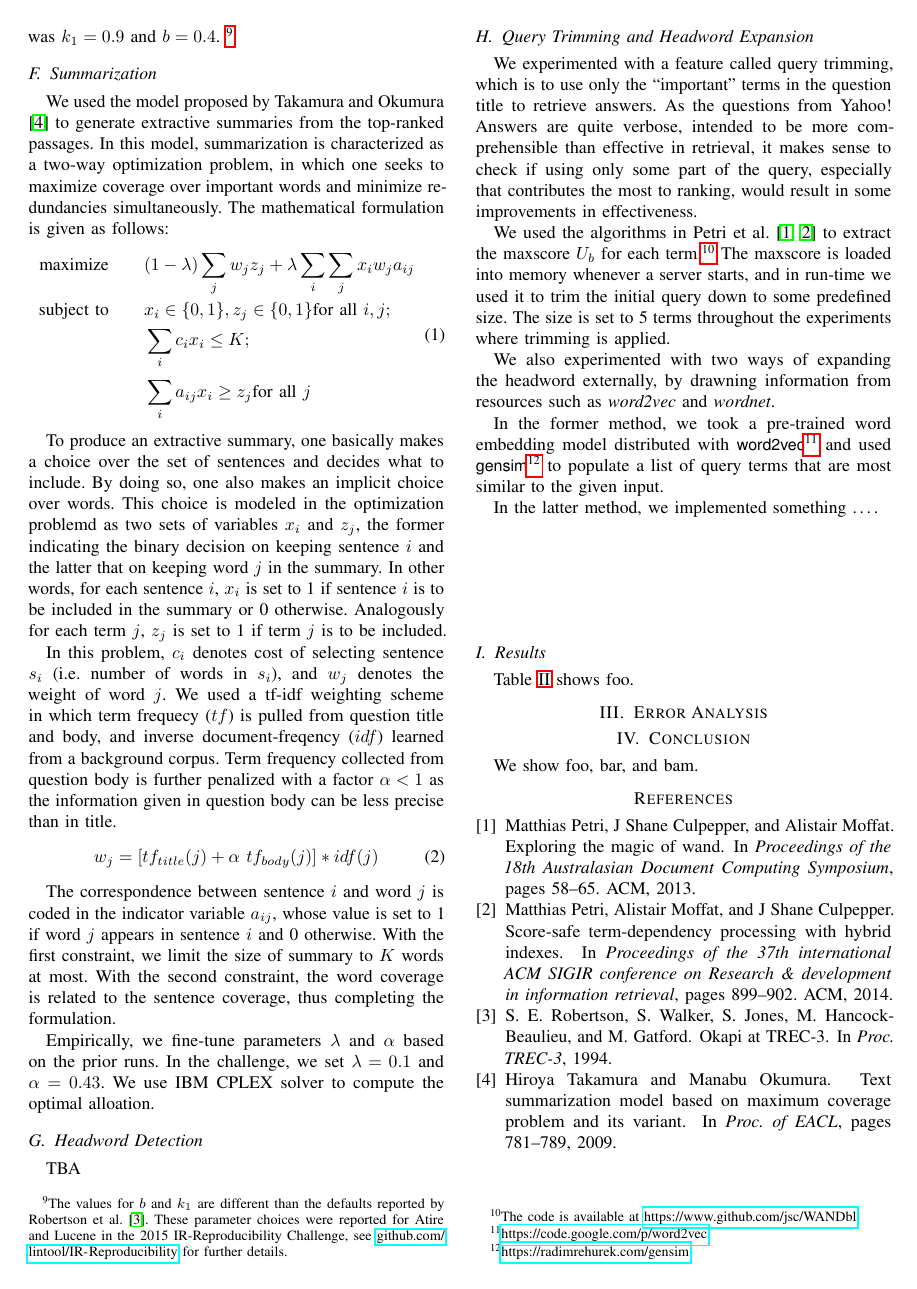
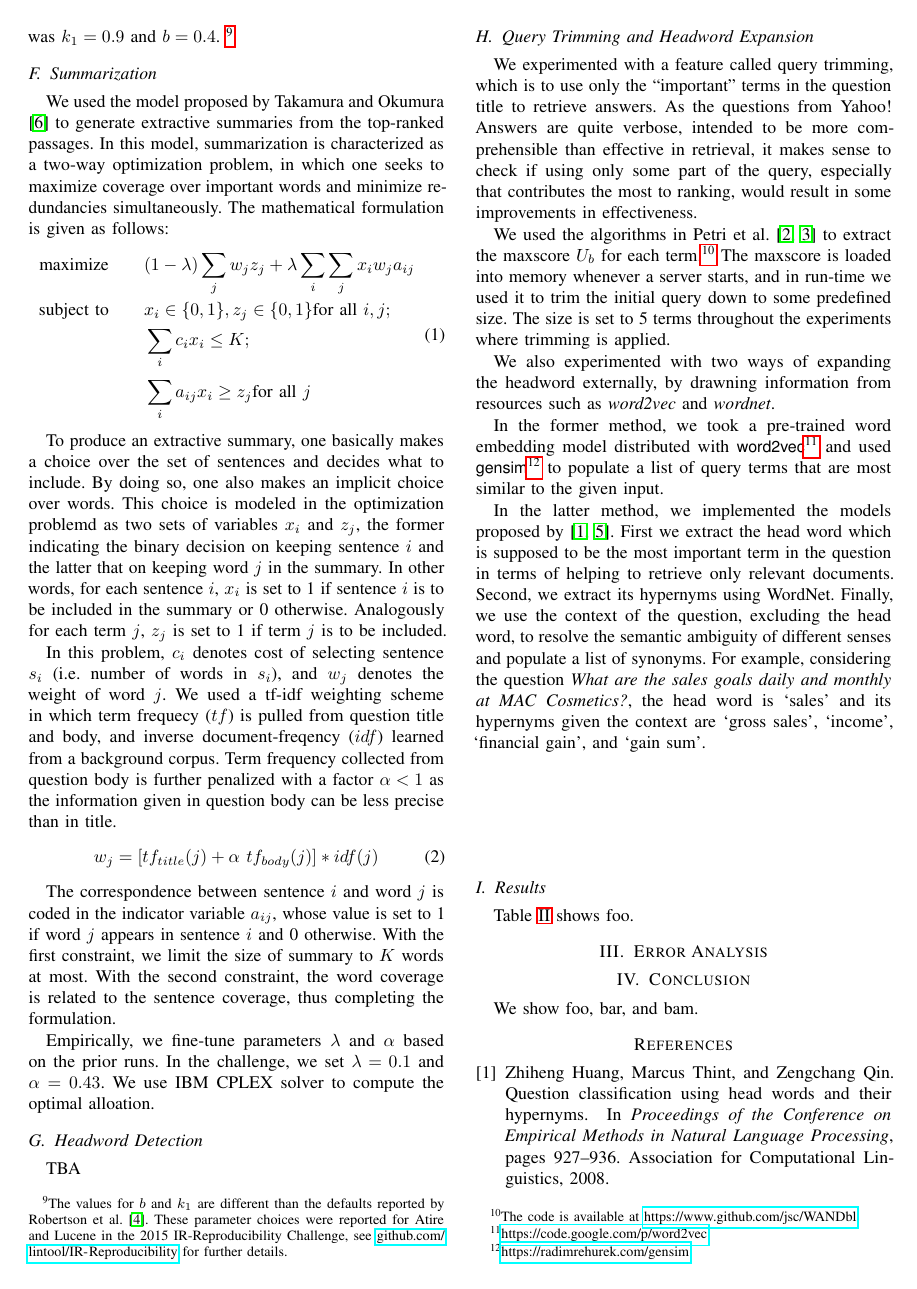
Before and after one commit to rmit-ir/RMIT-TREC-LiveQA15-notebook, a LaTeX paper (p.tex): page 3 of 4. Compiled offline with pdfLaTeX.

Commit message:
Added the head words paragraph :-)

```diff
--- a/p.tex
+++ b/p.tex
@@ -37,6 +37,9 @@
 \newcommand{\myparagraph}[1]{\vspace*{1ex}\noindent{\textbf{#1.}}~}
 \newcommand{\shane}[1]{\textrm{\textcolor{orange}{Shane says: #1}}}
 \newcommand{\ko}[1]{\textrm{\textcolor{red}{Kevin says: #1\\}}}
+
+\usepackage{todonotes}
+\newcommand{\am}{\todo[author=AM, color=red!20!white,inline]}
 
 \begin{document} %
 
@@ -305,7 +308,7 @@ with \method{word2vec}\footnote{\url{https://code.google.com/p/word2vec}} and
 used \method{gensim}\footnote{\url{https://radimrehurek.com/gensim}} to
 populate a list of query terms that are most similar to the given input.
 
-In the latter method, we implemented something \ldots.
+In the latter method, we implemented the models proposed by \cite{huang2008question, silva2011symbolic}. First we extract the head word which is supposed to be the most important term in the question in terms of helping to retrieve only relevant documents. Second, we extract its hypernyms using WordNet. Finally, we use the context of the question, excluding the head word, to resolve the semantic ambiguity of different senses and populate a list of synonyms. For example, considering the question \textit{What are the sales goals daily and monthly at MAC Cosmetics?}, the head word is `sales' and its hypernyms given the context are `gross sales', `income', `financial gain', and `gain sum'.
 
 \vskip7em
 
```
